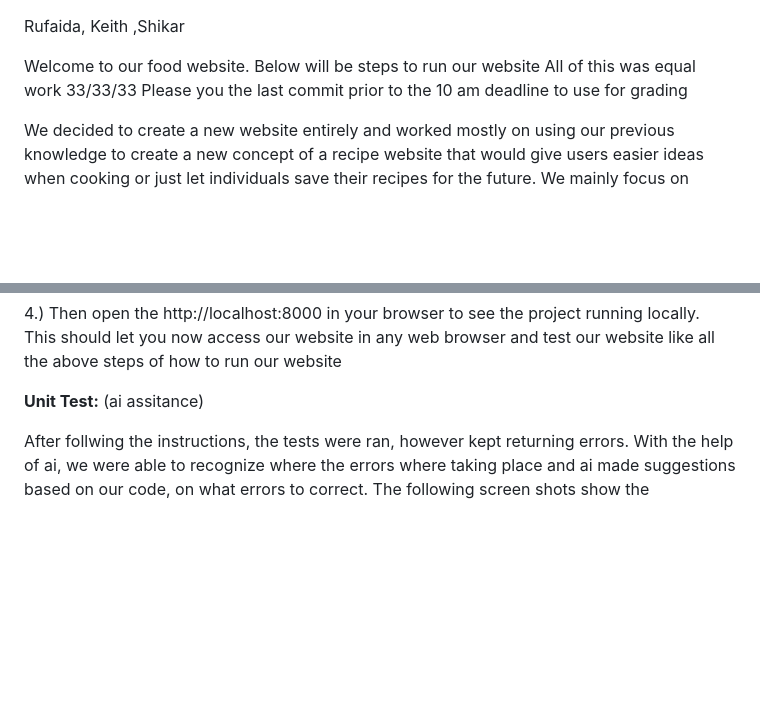
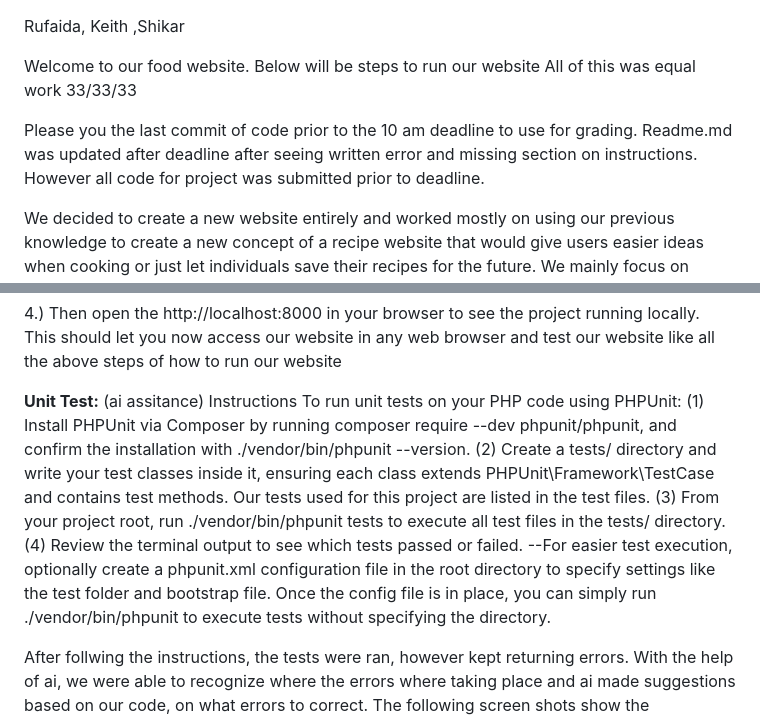
Before and after one commit to RuKhan26/Recipe-food-app-official, a Markdown page: README.md, 2 parts joined by grey strips. Rendered like a GitHub page; blank space fills up the shorter version.

```diff
--- a/README.md
+++ b/README.md
@@ -2,7 +2,8 @@ Rufaida, Keith ,Shikar
 
 Welcome to our food website. Below will be steps to run our website
 All of this was equal work 33/33/33
-Please you the last commit prior to the 10 am deadline to use for grading
+
+Please you the last commit of code prior to the 10 am deadline to use for grading. Readme.md was updated after deadline after seeing written error and missing section on instructions. However all code for project was submitted prior to deadline.
 
 We decided to create a new website entirely and worked mostly on using our previous knowledge to create a new concept of a recipe website that would give users easier ideas when cooking or just let individuals save their recipes for the future.
 We mainly focus on trying to provide an AI feature for our website but keeping the Frontend and Backend structure but expanding to new features that test our knowledge with coding an API
@@ -113,6 +114,13 @@ This should let you now access our website in any web browser and test our websi
 
 
 **Unit Test:** (ai assitance)
+Instructions
+To run unit tests on your PHP code using PHPUnit:
+(1) Install PHPUnit via Composer by running composer require --dev phpunit/phpunit, and confirm the installation with ./vendor/bin/phpunit --version.
+(2) Create a tests/ directory and write your test classes inside it, ensuring each class extends PHPUnit\Framework\TestCase and contains test methods. Our tests used for this project are listed in the test files.
+(3) From your project root, run ./vendor/bin/phpunit tests to execute all test files in the tests/ directory.
+(4) Review the terminal output to see which tests passed or failed.
+--For easier test execution, optionally create a phpunit.xml configuration file in the root directory to specify settings like the test folder and bootstrap file. Once the config file is in place, you can simply run ./vendor/bin/phpunit to execute tests without specifying the directory.
 
 After follwing the instructions, the tests were ran, however kept returning errors. With the help of ai, we were able to
 recognize where the errors where taking place and ai made suggestions based on our code, on what errors to correct. The following screen shots show the conversation with ai, after running and analyzing our tests.
```
